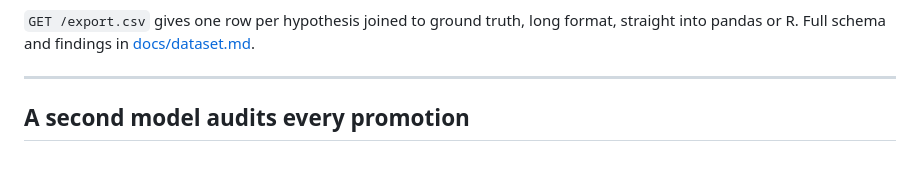
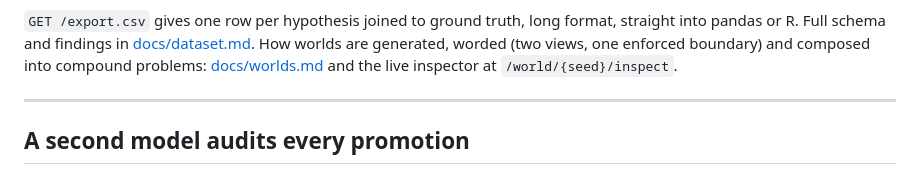
Before and after one commit to meta-agentic/meta-science, a Markdown page: README.md, the part around the change. Rendered like a GitHub page.

```diff
--- a/README.md
+++ b/README.md
@@ -208,7 +208,9 @@ From that study — 2,560 hypotheses across 8 arms — three results:
 
 `GET /export.csv` gives one row per hypothesis joined to ground truth, long format,
 straight into pandas or R. Full schema and findings in
-[docs/dataset.md](docs/dataset.md).
+[docs/dataset.md](docs/dataset.md). How worlds are generated, worded (two views, one
+enforced boundary) and composed into compound problems: [docs/worlds.md](docs/worlds.md)
+and the live inspector at `/world/{seed}/inspect`.
 
 ---
 
```
Also changed, not shown: docs/worlds.md (added, +135 -0 lines).
